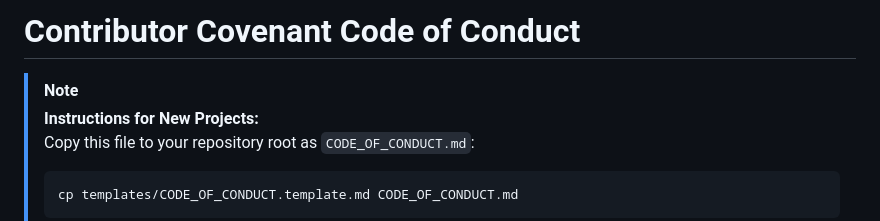
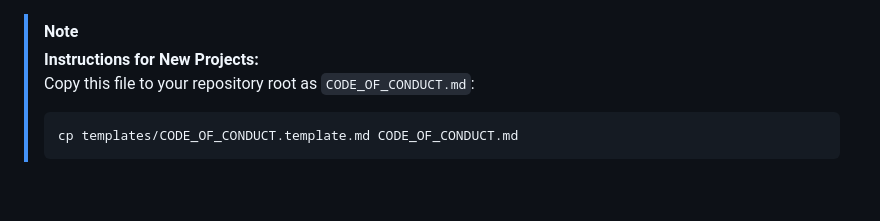
Before and after one commit to LABEIM/SG-EIM, a Markdown page: CODE_OF_CONDUCT.md, the part around the change. Drawn GitHub-style; blank space fills up the shorter version.

Commit message:
docs: headlines of security, code of conduct and contributing

```diff
--- a/CODE_OF_CONDUCT.md
+++ b/CODE_OF_CONDUCT.md
@@ -1,5 +1,3 @@
-# Contributor Covenant Code of Conduct
-
 > [!NOTE]
 > **Instructions for New Projects:**
 > Copy this file to your repository root as `CODE_OF_CONDUCT.md`:
```
Also changed, not shown: CONTRIBUTING.md (+0 -2 lines), SECURITY.md (+1 -3 lines).
